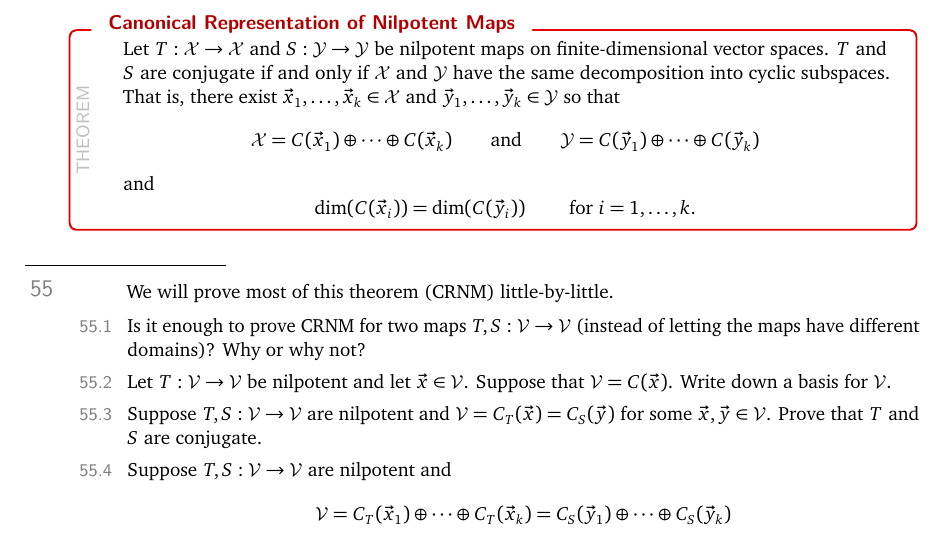
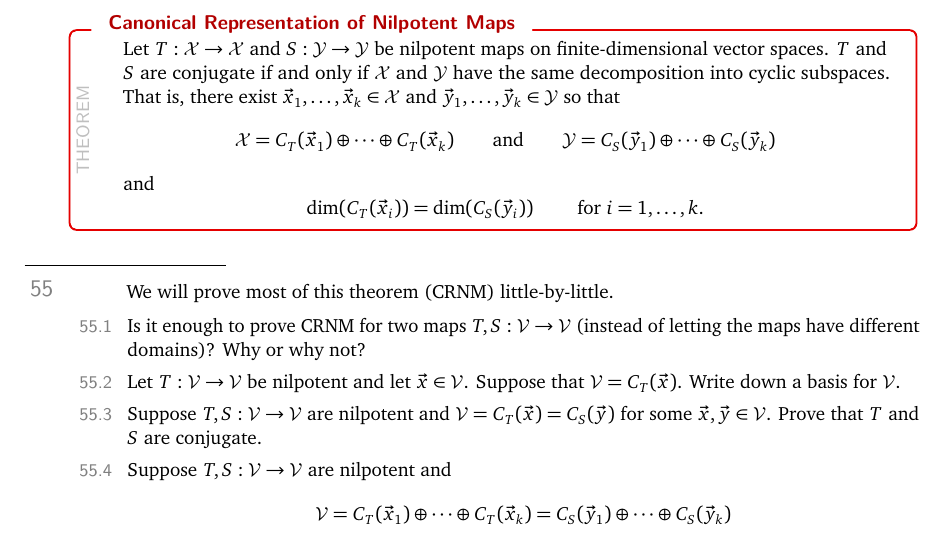
Before and after one commit to siefkenj/IBLLinearAlgebra, a LaTeX thesis (problemsets-mat223-lay/linearalbegra.tex): part of page 56 of 58, cut so that both start at the same text. The pictures show the PDF file problemsets-mat223-lay/linearalbegra.pdf that the author committed with the source.

Commit message:
Fixed notation

```diff
--- a/problemsets-mat223-lay/linearalbegra.tex
+++ b/problemsets-mat223-lay/linearalbegra.tex
@@ -3669,13 +3669,13 @@ the ``N'' on the left.
 		cyclic subspaces.  That is, there exist $\vec x_1,\ldots, \vec x_k\in \mathcal X$
 		and $\vec y_1,\ldots,\vec y_k\in \mathcal Y$ so that
 		\[
-			\mathcal X=C(\vec x_1)\oplus \cdots \oplus C(\vec x_k)\qquad\text{and}
+			\mathcal X=C_T(\vec x_1)\oplus \cdots \oplus C_T(\vec x_k)\qquad\text{and}
 			\qquad
-			\mathcal Y=C(\vec y_1)\oplus \cdots \oplus C(\vec y_k)
+			\mathcal Y=C_S(\vec y_1)\oplus \cdots \oplus C_S(\vec y_k)
 		\]
 		and
 		\[
-			\Dim(C(\vec x_i))=\Dim(C(\vec y_i))\qquad\text{ for }i=1,\ldots, k.
+			\Dim(C_T(\vec x_i))=\Dim(C_S(\vec y_i))\qquad\text{ for }i=1,\ldots, k.
 		\]
 	\end{theorem}
 
@@ -3685,7 +3685,7 @@ the ``N'' on the left.
 		\item Is it enough to prove CRNM for two maps $T,S:\mathcal V\to\mathcal V$ (instead of letting
 		the maps have different domains)? Why or why not?
 		\item Let $T:\mathcal V\to\mathcal V$ be nilpotent and let $\vec x\in \mathcal V$.
-			Suppose that $\mathcal V=C(\vec x)$. Write down a basis for $\mathcal V$.
+			Suppose that $\mathcal V=C_T(\vec x)$. Write down a basis for $\mathcal V$.
 		\item Suppose $T,S:\mathcal V\to\mathcal V$ are nilpotent and $\mathcal V=C_T(\vec x)=C_S(\vec y)$
 			for some $\vec x,\vec y\in \mathcal V$. Prove that $T$ and $S$ are conjugate.
 		\item Suppose $T,S:\mathcal V\to\mathcal V$ are nilpotent and
```
Also changed, not shown: problemsets-mat223-lay/linearalbegra.pdf.
